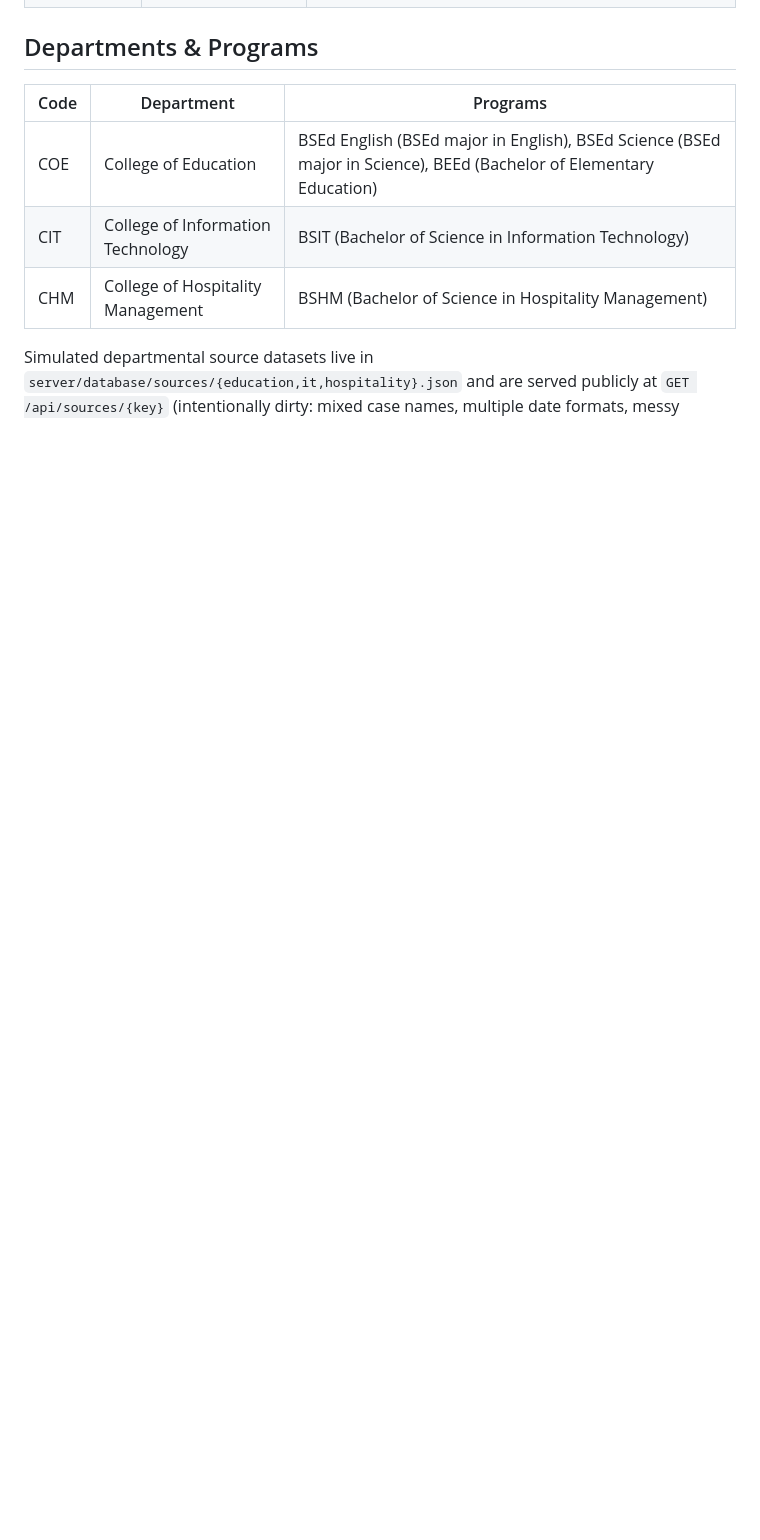
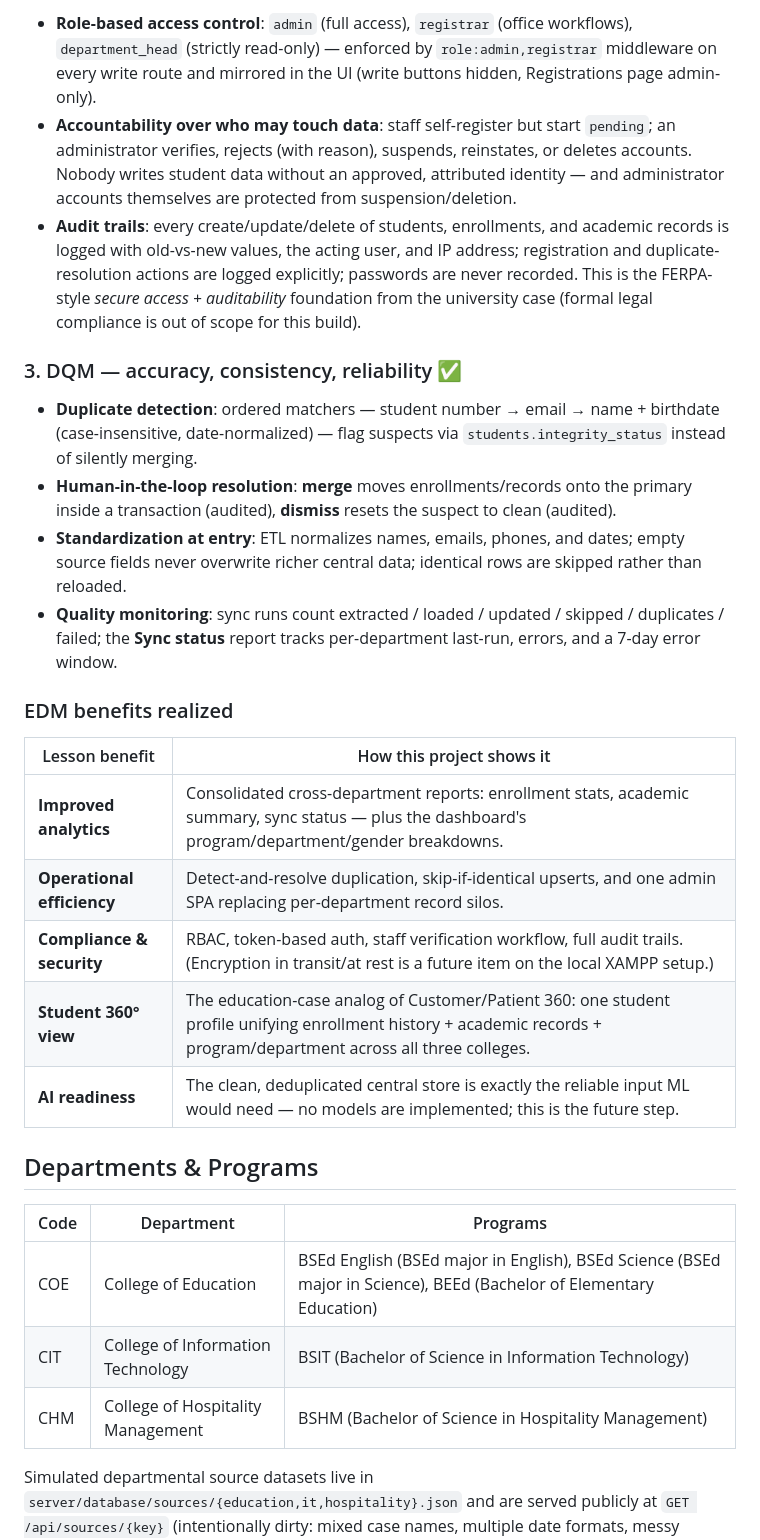
Before and after one commit to lKylelUndo/cpcunisync, a Markdown page: README.md, the part around one of its changes. Rendered like a GitHub page; blank space fills up the shorter version.

Commit message:
feat: expand README with EDM principles, governance policies, and data quality management details

```diff
--- a/README.md
+++ b/README.md
@@ -42,3 +57,23 @@ On top of the data layer sit the people workflows: staff sign up themselves, an
+- **Role-based access control**: `admin` (full access), `registrar` (office workflows), `department_head` (strictly read-only) — enforced by `role:admin,registrar` middleware on every write route and mirrored in the UI (write buttons hidden, Registrations page admin-only).
+- **Accountability over who may touch data**: staff self-register but start `pending`; an administrator verifies, rejects (with reason), suspends, reinstates, or deletes accounts. Nobody writes student data without an approved, attributed identity — and administrator accounts themselves are protected from suspension/deletion.
+- **Audit trails**: every create/update/delete of students, enrollments, and academic records is logged with old-vs-new values, the acting user, and IP address; registration and duplicate-resolution actions are logged explicitly; passwords are never recorded. This is the FERPA-style *secure access + auditability* foundation from the university case (formal legal compliance is out of scope for this build).
+
+### 3. DQM — accuracy, consistency, reliability ✅
+
+- **Duplicate detection**: ordered matchers — student number → email → name + birthdate (case-insensitive, date-normalized) — flag suspects via `students.integrity_status` instead of silently merging.
+- **Human-in-the-loop resolution**: **merge** moves enrollments/records onto the primary inside a transaction (audited), **dismiss** resets the suspect to clean (audited).
+- **Standardization at entry**: ETL normalizes names, emails, phones, and dates; empty source fields never overwrite richer central data; identical rows are skipped rather than reloaded.
+- **Quality monitoring**: sync runs count extracted / loaded / updated / skipped / duplicates / failed; the **Sync status** report tracks per-department last-run, errors, and a 7-day error window.
+
+### EDM benefits realized
+
+| Lesson benefit | How this project shows it |
+| --- | --- |
+| **Improved analytics** | Consolidated cross-department reports: enrollment stats, academic summary, sync status — plus the dashboard's program/department/gender breakdowns. |
+| **Operational efficiency** | Detect-and-resolve duplication, skip-if-identical upserts, and one admin SPA replacing per-department record silos. |
+| **Compliance & security** | RBAC, token-based auth, staff verification workflow, full audit trails. (Encryption in transit/at rest is a future item on the local XAMPP setup.) |
+| **Student 360° view** | The education-case analog of Customer/Patient 360: one student profile unifying enrollment history + academic records + program/department across all three colleges. |
+| **AI readiness** | The clean, deduplicated central store is exactly the reliable input ML would need — no models are implemented; this is the future step. |
 
 ## Departments & Programs
 
```
Also changed, not shown: other parts of README.md (+15 -0 lines).
